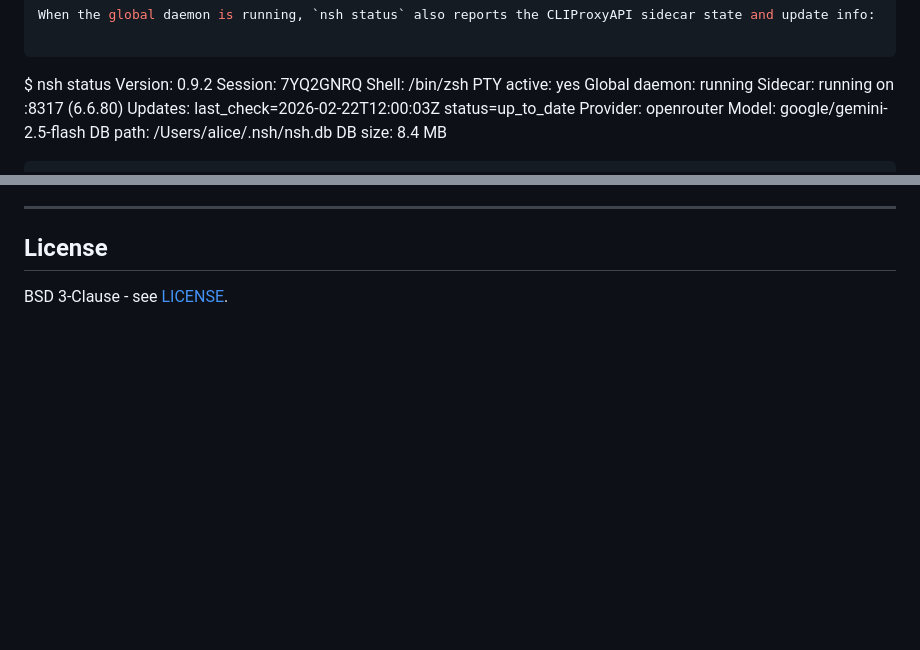
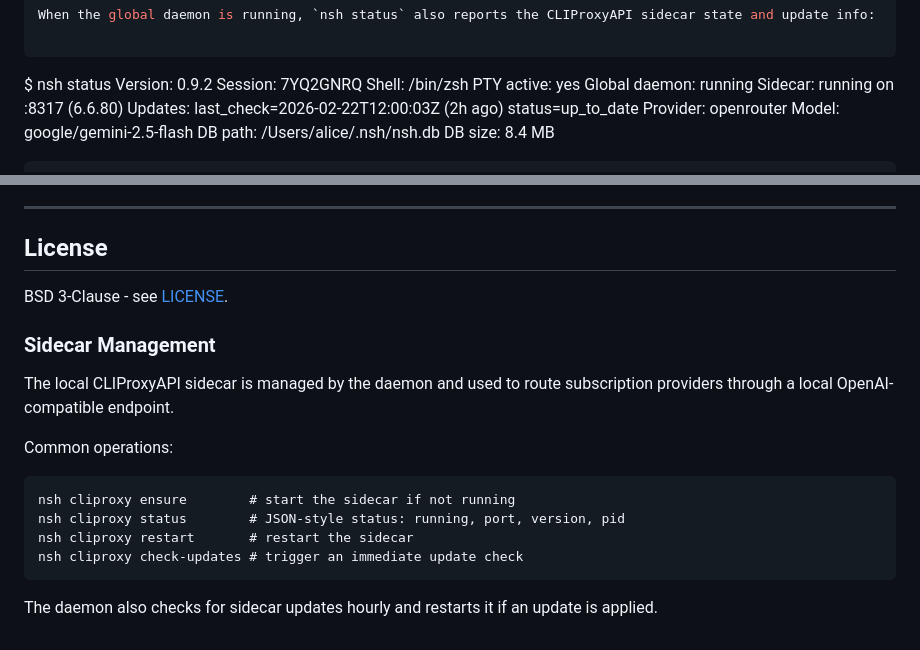
Before and after one commit to fluffypony/nsh, a Markdown page: README.md, 2 parts joined by grey strips. Rendered like a GitHub page; blank space fills up the shorter version.

Commit message:
Docs: README adds sidecar management commands and example with relative timestamp

````diff
--- a/README.md
+++ b/README.md
@@ -587,7 +587,7 @@ $ nsh status
   PTY active: yes
   Global daemon: running
   Sidecar:    running on :8317 (6.6.80)
-  Updates:    last_check=2026-02-22T12:00:03Z status=up_to_date
+  Updates:    last_check=2026-02-22T12:00:03Z (2h ago) status=up_to_date
   Provider:   openrouter
   Model:      google/gemini-2.5-flash
   DB path:    /Users/alice/.nsh/nsh.db
@@ -612,3 +612,17 @@ Contributions are welcome! Please read the [Contributing Guide](CONTRIBUTING.md)
 ## License
 
 BSD 3-Clause - see [LICENSE](LICENSE).
+### Sidecar Management
+
+The local CLIProxyAPI sidecar is managed by the daemon and used to route subscription providers through a local OpenAI-compatible endpoint.
+
+Common operations:
+
+```
+nsh cliproxy ensure        # start the sidecar if not running
+nsh cliproxy status        # JSON-style status: running, port, version, pid
+nsh cliproxy restart       # restart the sidecar
+nsh cliproxy check-updates # trigger an immediate update check
+```
+
+The daemon also checks for sidecar updates hourly and restarts it if an update is applied.
````
